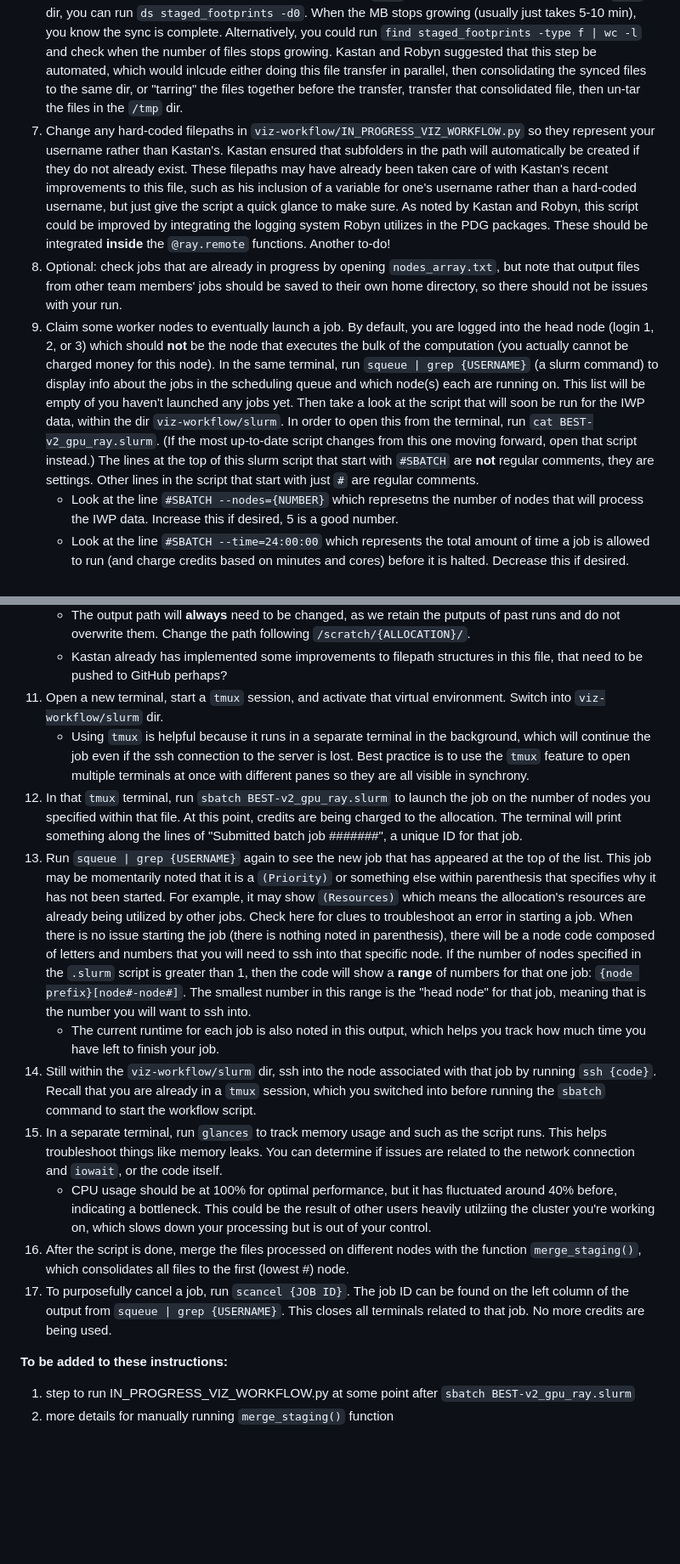
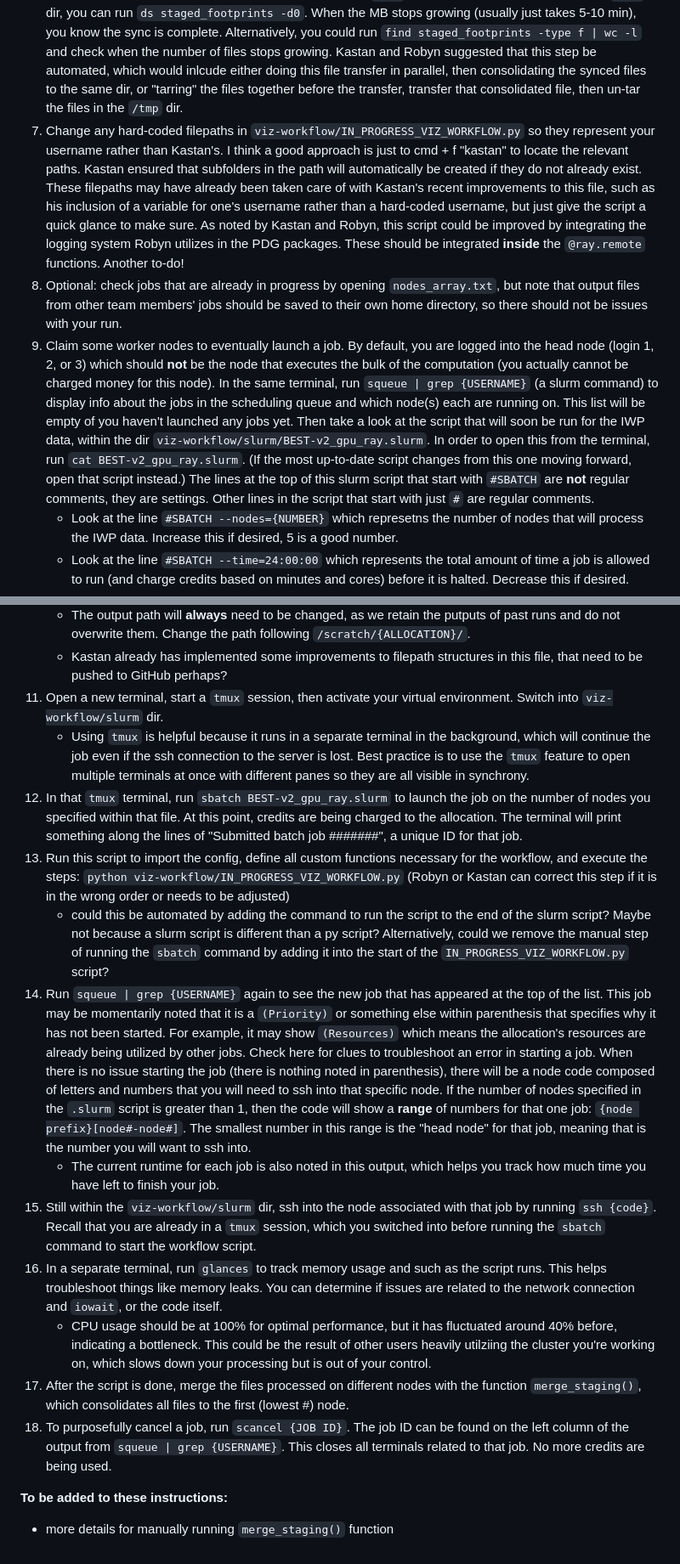
Before and after one commit to PermafrostDiscoveryGateway/viz-info, a Markdown page: 09_iwp-workflow.md, 2 parts joined by grey strips. Shown at 85% size. Drawn GitHub-style; blank space fills up the shorter version.

Commit message:
added step to run IN_PROGRESS_VIZ_WORKFLOW.py and suggestion for automating manual steps of running both this script and the slurm script

```diff
--- a/09_iwp-workflow.md
+++ b/09_iwp-workflow.md
@@ -10,9 +10,9 @@ The ice wedge polygons dataset is very large, so we use `ray` to run the workflo
 4. Create a virtual environment with `python=3.9` and install __local__ versions of the 3 PDG packages (using `pip install -e {LOCAL PACKAGE}`), `ray` with pip, and `glances` with conda forge instead of pip. This way, changes integrated with pulls or saved manual changes will __automatically__ be implemented into that virtual environment if the local package was installed with `-e` (stands for "editable") and you are running a script from the terminal. If you are running a jupyter notebook, you will need to restart the kernel too to integrate the changes. A to-do improvement is to create a requirements file for all these installations, or hard-code a file path to a pre-made conda environment in the `scratch` dir on Delta that can be activated by any user running `/scratch/{ALLOCATION ID}/{SUBFOLDER}/{ENVIRONMENT}` in a terminal.
 5. Make sure the most recent footprints and IWP data files have been synced from the `scratch` to `/tmp` dir on Delta. In a new terminal, run `python viz-workflow/utilities/rsync_footprints_to_nodes.py`. You do __not__ want to change the filepath for the source directory for the `rsync` command in this script, because the footprints are stored in Kastan's directory. However, if a new set of footprints are created from the pre-processing team, they might transfer them elsewhere on Delta, in which case the source directory __will__ need to be changed. Overall, running this script is necessary to do before each job because at the end of the last job, the `/tmp` dirs on the active nodes are wiped. We do not just pull directly from the `scratch` dir because the workflow runs much slower that way (a very low % CPU usage) since the `scratch` dir is not directly on the node like the `/tmp` dir is. Similarly, when we write files we do so to the `/tmp` dir then `rsync` them back to scratch after to save time. This step is manually done, but one of our to-do's is to automate this step.
 6. After running that script, continue to check the size of the `/tmp` dir in a separate terminal. From the `/tmp` dir, you can run `ds staged_footprints -d0`. When the MB stops growing (usually just takes 5-10 min), you know the sync is complete. Alternatively, you could run `find staged_footprints -type f | wc -l` and check when the number of files stops growing. Kastan and Robyn suggested that this step be automated, which would inlcude either doing this file transfer in parallel, then consolidating the synced files to the same dir, or "tarring" the files together before the transfer, transfer that consolidated file, then un-tar the files in the `/tmp` dir.
-7. Change any hard-coded filepaths in `viz-workflow/IN_PROGRESS_VIZ_WORKFLOW.py` so they represent your username rather than Kastan's. Kastan ensured that subfolders in the path will automatically be created if they do not already exist. These filepaths may have already been taken care of with Kastan's recent improvements to this file, such as his inclusion of a variable for one's username rather than a hard-coded username, but just give the script a quick glance to make sure. As noted by Kastan and Robyn, this script could be improved by integrating the logging system Robyn utilizes in the PDG packages. These should be integrated __inside__ the `@ray.remote` functions. Another to-do!
+7. Change any hard-coded filepaths in `viz-workflow/IN_PROGRESS_VIZ_WORKFLOW.py` so they represent your username rather than Kastan's. I think a good approach is just to cmd + f "kastan" to locate the relevant paths. Kastan ensured that subfolders in the path will automatically be created if they do not already exist. These filepaths may have already been taken care of with Kastan's recent improvements to this file, such as his inclusion of a variable for one's username rather than a hard-coded username, but just give the script a quick glance to make sure. As noted by Kastan and Robyn, this script could be improved by integrating the logging system Robyn utilizes in the PDG packages. These should be integrated __inside__ the `@ray.remote` functions. Another to-do!
 8. Optional: check jobs that are already in progress by opening `nodes_array.txt`, but note that output files from other team members' jobs should be saved to their own home directory, so there should not be issues with your run.
-9. Claim some worker nodes to eventually launch a job. By default, you are logged into the head node (login 1, 2, or 3) which should __not__ be the node that executes the bulk of the computation (you actually cannot be charged money for this node). In the same terminal, run `squeue | grep {USERNAME}` (a slurm command) to display info about the jobs in the scheduling queue and which node(s) each are running on. This list will be empty of you haven't launched any jobs yet. Then take a look at the script that will soon be run for the IWP data, within the dir `viz-workflow/slurm`. In order to open this from the terminal, run `cat BEST-v2_gpu_ray.slurm`. (If the most up-to-date script changes from this one moving forward, open that script instead.) The lines at the top of this slurm script that start with `#SBATCH` are __not__ regular comments, they are settings. Other lines in the script that start with just `#` are regular comments.
+9. Claim some worker nodes to eventually launch a job. By default, you are logged into the head node (login 1, 2, or 3) which should __not__ be the node that executes the bulk of the computation (you actually cannot be charged money for this node). In the same terminal, run `squeue | grep {USERNAME}` (a slurm command) to display info about the jobs in the scheduling queue and which node(s) each are running on. This list will be empty of you haven't launched any jobs yet. Then take a look at the script that will soon be run for the IWP data, within the dir `viz-workflow/slurm/BEST-v2_gpu_ray.slurm`. In order to open this from the terminal, run `cat BEST-v2_gpu_ray.slurm`. (If the most up-to-date script changes from this one moving forward, open that script instead.) The lines at the top of this slurm script that start with `#SBATCH` are __not__ regular comments, they are settings. Other lines in the script that start with just `#` are regular comments.
     - Look at the line `#SBATCH --nodes={NUMBER}` which represetns the number of nodes that will process the IWP data. Increase this if desired, 5 is a good number.
     - Look at the line `#SBATCH --time=24:00:00` which represents the total amount of time a job is allowed to run (and charge credits based on minutes and cores) before it is halted. Decrease this if desired.
     - Look at the line `#SBATCH --account={ACCOUNT NAME}` and enter the account name for the appropriate allocation. Note that our allocations come with gpu and cpu counterparts that are billed separately. We do __not__ store these private account names on GitHub, so pay attention to this line when you are pushing.
@@ -21,17 +21,18 @@ The ice wedge polygons dataset is very large, so we use `ray` to run the workflo
     - The input path will rarely need to be changed (only if the IWP data pre-processing is updated and therefore new files have been transferred elsewhere on Delta).
     - The output path will __always__ need to be changed, as we retain the putputs of past runs and do not overwrite them. Change the path following `/scratch/{ALLOCATION}/`.
     - Kastan already has implemented some improvements to filepath structures in this file, that need to be pushed to GitHub perhaps?
-11. Open a new terminal, start a `tmux` session, and activate that virtual environment. Switch into `viz-workflow/slurm` dir.
+11. Open a new terminal, start a `tmux` session, then activate your virtual environment. Switch into `viz-workflow/slurm` dir.
     - Using `tmux` is helpful because it runs in a separate terminal in the background, which will continue the job even if the ssh connection to the server is lost. Best practice is to use the `tmux` feature to open multiple terminals at once with different panes so they are all visible in synchrony.
 12. In that `tmux` terminal, run `sbatch BEST-v2_gpu_ray.slurm` to launch the job on the number of nodes you specified within that file. At this point, credits are being charged to the allocation. The terminal will print something along the lines of "Submitted batch job #######", a unique ID for that job.
-13. Run `squeue | grep {USERNAME}` again to see the new job that has appeared at the top of the list. This job may be momentarily noted that it is a `(Priority)` or something else within parenthesis that specifies why it has not been started. For example, it may show `(Resources)` which means the allocation's resources are already being utilized by other jobs. Check here for clues to troubleshoot an error in starting a job. When there is no issue starting the job (there is nothing noted in parenthesis), there will be a node code composed of letters and numbers that you will need to ssh into that specific node. If the number of nodes specified in the `.slurm` script is greater than 1, then the code will show a __range__ of numbers for that one job: `{node prefix}[node#-node#]`. The smallest number in this range is the "head node" for that job, meaning that is the number you will want to ssh into.
+13. Run this script to import the config, define all custom functions necessary for the workflow, and execute the steps: `python viz-workflow/IN_PROGRESS_VIZ_WORKFLOW.py` (Robyn or Kastan can correct this step if it is in the wrong order or needs to be adjusted)
+    - could this be automated by adding the command to run the script to the end of the slurm script? Maybe not because a slurm script is different than a py script? Alternatively, could we remove the manual step of running the `sbatch` command by adding it into the start of the `IN_PROGRESS_VIZ_WORKFLOW.py` script?
+14. Run `squeue | grep {USERNAME}` again to see the new job that has appeared at the top of the list. This job may be momentarily noted that it is a `(Priority)` or something else within parenthesis that specifies why it has not been started. For example, it may show `(Resources)` which means the allocation's resources are already being utilized by other jobs. Check here for clues to troubleshoot an error in starting a job. When there is no issue starting the job (there is nothing noted in parenthesis), there will be a node code composed of letters and numbers that you will need to ssh into that specific node. If the number of nodes specified in the `.slurm` script is greater than 1, then the code will show a __range__ of numbers for that one job: `{node prefix}[node#-node#]`. The smallest number in this range is the "head node" for that job, meaning that is the number you will want to ssh into.
     - The current runtime for each job is also noted in this output, which helps you track how much time you have left to finish your job.
-14. Still within the `viz-workflow/slurm` dir, ssh into the node associated with that job by running `ssh {code}`. Recall that you are already in a `tmux` session, which you switched into before running the `sbatch` command to start the workflow script.
-15. In a separate terminal, run `glances` to track memory usage and such as the script runs. This helps troubleshoot things like memory leaks. You can determine if issues are related to the network connection and `iowait`, or the code itself.
+15. Still within the `viz-workflow/slurm` dir, ssh into the node associated with that job by running `ssh {code}`. Recall that you are already in a `tmux` session, which you switched into before running the `sbatch` command to start the workflow script.
+16. In a separate terminal, run `glances` to track memory usage and such as the script runs. This helps troubleshoot things like memory leaks. You can determine if issues are related to the network connection and `iowait`, or the code itself.
     - CPU usage should be at 100% for optimal performance, but it has fluctuated around 40% before, indicating a bottleneck. This could be the result of other users heavily utilziing the cluster you're working on, which slows down your processing but is out of your control.
-16. After the script is done, merge the files processed on different nodes with the function `merge_staging()`, which consolidates all files to the first (lowest #) node.
-17. To purposefully cancel a job, run `scancel {JOB ID}`. The job ID can be found on the left column of the output from `squeue | grep {USERNAME}`. This closes all terminals related to that job. No more credits are being used.
+17. After the script is done, merge the files processed on different nodes with the function `merge_staging()`, which consolidates all files to the first (lowest #) node.
+18. To purposefully cancel a job, run `scancel {JOB ID}`. The job ID can be found on the left column of the output from `squeue | grep {USERNAME}`. This closes all terminals related to that job. No more credits are being used.
 
 **To be added to these instructions:**
-1. step to run IN_PROGRESS_VIZ_WORKFLOW.py at some point after `sbatch BEST-v2_gpu_ray.slurm`
-2. more details for manually running `merge_staging()` function
+- more details for manually running `merge_staging()` function
```
